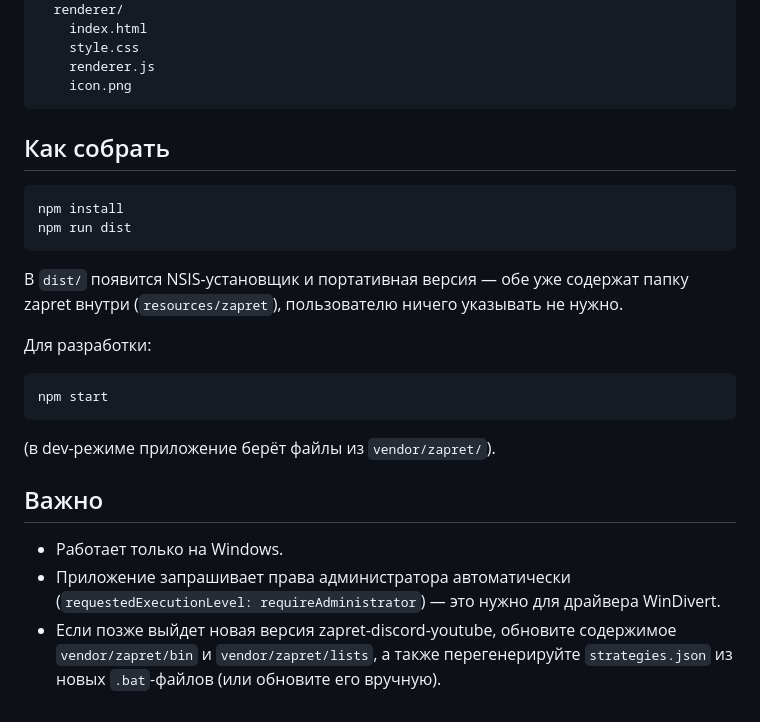
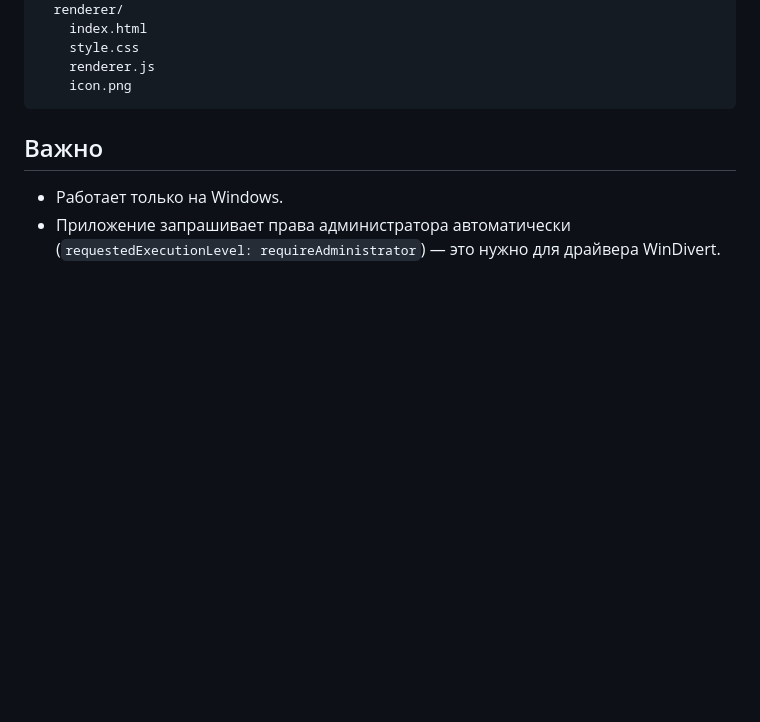
Before and after one commit to Dimasach2023/zapret-gui, a Markdown page: README.md, the part around the change. GitHub-like rendering; blank space fills up the shorter version.

````diff
--- a/README.md
+++ b/README.md
@@ -43,23 +43,11 @@ zapret-gui/
     icon.png
 ```
 
-## Как собрать
 
-```
-npm install
-npm run dist
-```
 
-В `dist/` появится NSIS-установщик и портативная версия — обе уже содержат папку zapret внутри (`resources/zapret`), пользователю ничего указывать не нужно.
 
-Для разработки:
-```
-npm start
-```
-(в dev-режиме приложение берёт файлы из `vendor/zapret/`).
 
 ## Важно
 
 - Работает только на Windows.
 - Приложение запрашивает права администратора автоматически (`requestedExecutionLevel: requireAdministrator`) — это нужно для драйвера WinDivert.
-- Если позже выйдет новая версия zapret-discord-youtube, обновите содержимое `vendor/zapret/bin` и `vendor/zapret/lists`, а также перегенерируйте `strategies.json` из новых `.bat`-файлов (или обновите его вручную).
````
